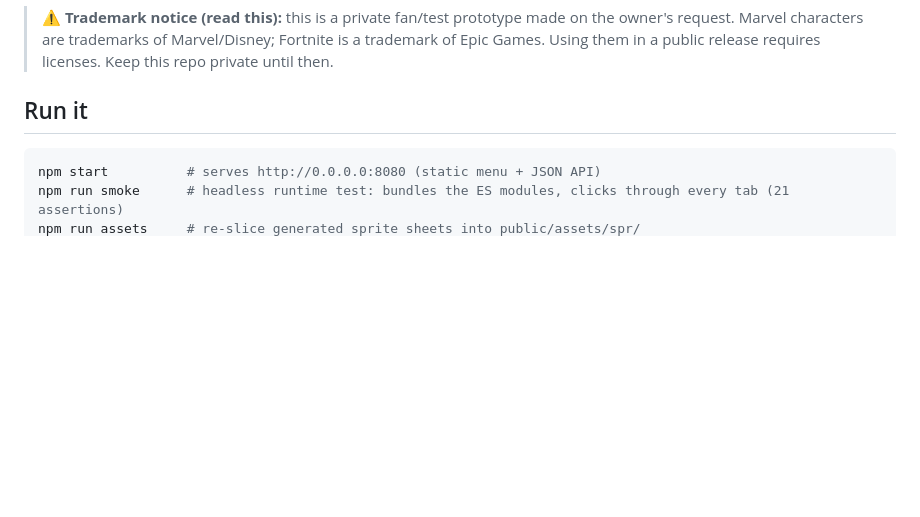
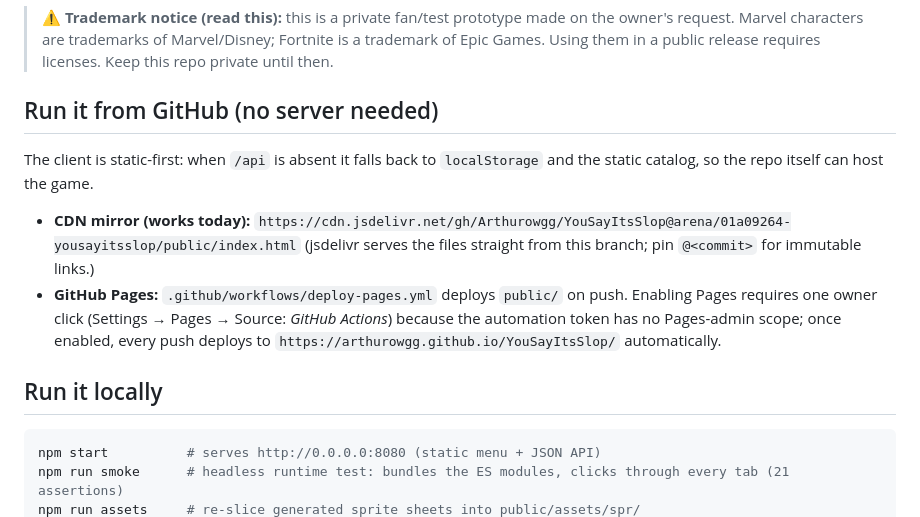
Before and after one commit to Arthurowgg/YouSayItsSlop, a Markdown page: README.md, the part around the change. GitHub-like rendering; blank space fills up the shorter version.

Commit message:
docs: how to run the game straight from GitHub (CDN link + Pages steps)
Co-authored-by: arena-agent <297053741+arena-agent@users.noreply.github.com>

````diff
--- a/README.md
+++ b/README.md
@@ -9,7 +9,20 @@ so it can grow into the real game later.
 > trademark of Epic Games. Using them in a public release requires licenses. Keep this
 > repo private until then.
 
-## Run it
+## Run it from GitHub (no server needed)
+
+The client is static-first: when `/api` is absent it falls back to `localStorage` and the
+static catalog, so the repo itself can host the game.
+
+- **CDN mirror (works today):**
+  `https://cdn.jsdelivr.net/gh/Arthurowgg/YouSayItsSlop@arena/01a09264-yousayitsslop/public/index.html`
+  (jsdelivr serves the files straight from this branch; pin `@<commit>` for immutable links.)
+- **GitHub Pages:** `.github/workflows/deploy-pages.yml` deploys `public/` on push.
+  Enabling Pages requires one owner click (Settings → Pages → Source: *GitHub Actions*)
+  because the automation token has no Pages-admin scope; once enabled, every push deploys
+  to `https://arthurowgg.github.io/YouSayItsSlop/` automatically.
+
+## Run it locally
 
 ```bash
 npm start          # serves http://0.0.0.0:8080 (static menu + JSON API)
````
